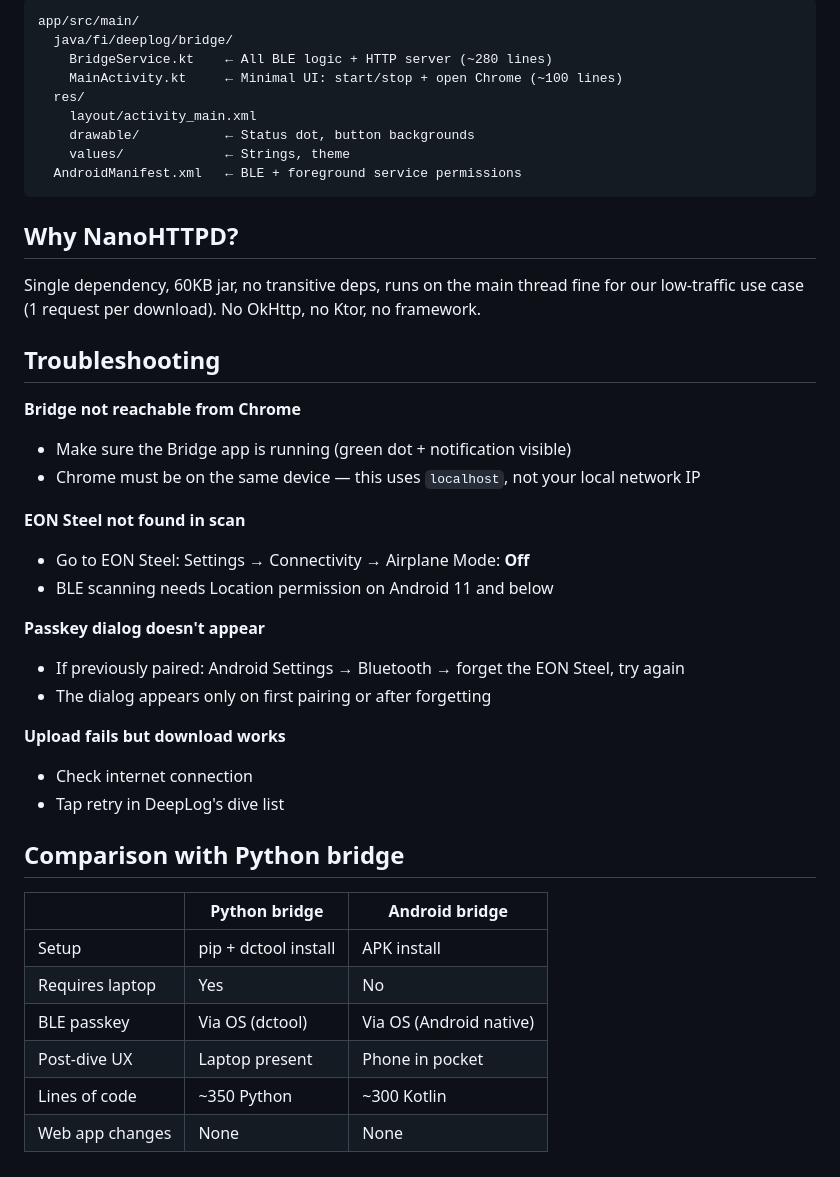
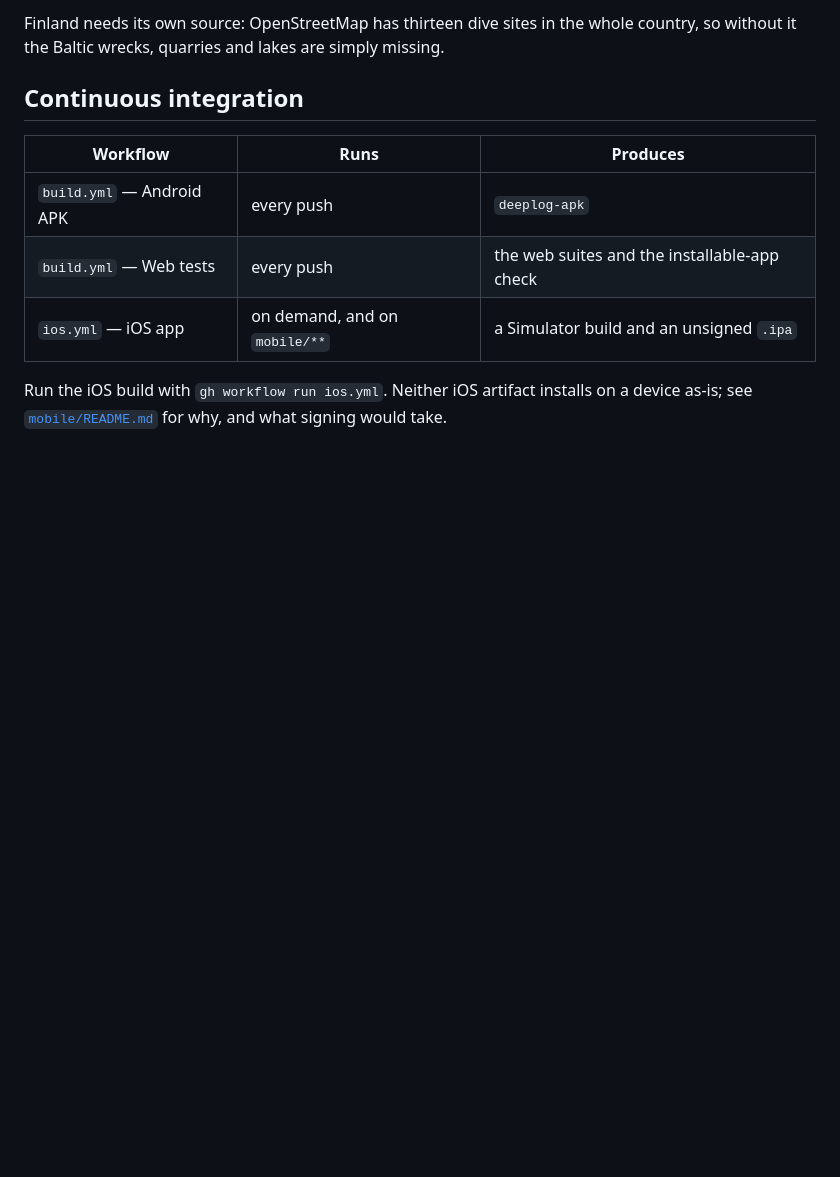
Before and after one commit to kallenordling/Divelogs, a Markdown page: README.md, the part around one of its changes. GitHub-like rendering; blank space fills up the shorter version.

````diff
--- a/README.md
+++ b/README.md
@@ -82,46 +73,16 @@ Chrome on Android
 
-```
-app/src/main/
-  java/fi/deeplog/bridge/
-    BridgeService.kt    ← All BLE logic + HTTP server (~280 lines)
-    MainActivity.kt     ← Minimal UI: start/stop + open Chrome (~100 lines)
-  res/
-    layout/activity_main.xml
-    drawable/           ← Status dot, button backgrounds
-    values/             ← Strings, theme
-  AndroidManifest.xml   ← BLE + foreground service permissions
-```
+Finland needs its own source: OpenStreetMap has thirteen dive sites in the
+whole country, so without it the Baltic wrecks, quarries and lakes are simply
+missing.
 
-## Why NanoHTTPD?
+## Continuous integration
 
-Single dependency, 60KB jar, no transitive deps, runs on the main thread fine for
-our low-traffic use case (1 request per download). No OkHttp, no Ktor, no framework.
+| Workflow | Runs | Produces |
+|---|---|---|
+| `build.yml` — Android APK | every push | `deeplog-apk` |
+| `build.yml` — Web tests | every push | the web suites and the installable-app check |
+| `ios.yml` — iOS app | on demand, and on `mobile/**` | a Simulator build and an unsigned `.ipa` |
 
-## Troubleshooting
-
-**Bridge not reachable from Chrome**
-- Make sure the Bridge app is running (green dot + notification visible)
-- Chrome must be on the same device — this uses `localhost`, not your local network IP
-
-**EON Steel not found in scan**
-- Go to EON Steel: Settings → Connectivity → Airplane Mode: **Off**
-- BLE scanning needs Location permission on Android 11 and below
-
-**Passkey dialog doesn't appear**
-- If previously paired: Android Settings → Bluetooth → forget the EON Steel, try again
-- The dialog appears only on first pairing or after forgetting
-
-**Upload fails but download works**
-- Check internet connection
-- Tap retry in DeepLog's dive list
-
-## Comparison with Python bridge
-
-| | Python bridge | Android bridge |
-|---|---|---|
-| Setup | pip + dctool install | APK install |
-| Requires laptop | Yes | No |
-| BLE passkey | Via OS (dctool) | Via OS (Android native) |
-| Post-dive UX | Laptop present | Phone in pocket |
-| Lines of code | ~350 Python | ~300 Kotlin |
-| Web app changes | None | None |
+Run the iOS build with `gh workflow run ios.yml`. Neither iOS artifact installs
+on a device as-is; see [`mobile/README.md`](mobile/README.md) for why, and what
+signing would take.
````
Also changed, not shown: other parts of README.md (+54 -63 lines).
